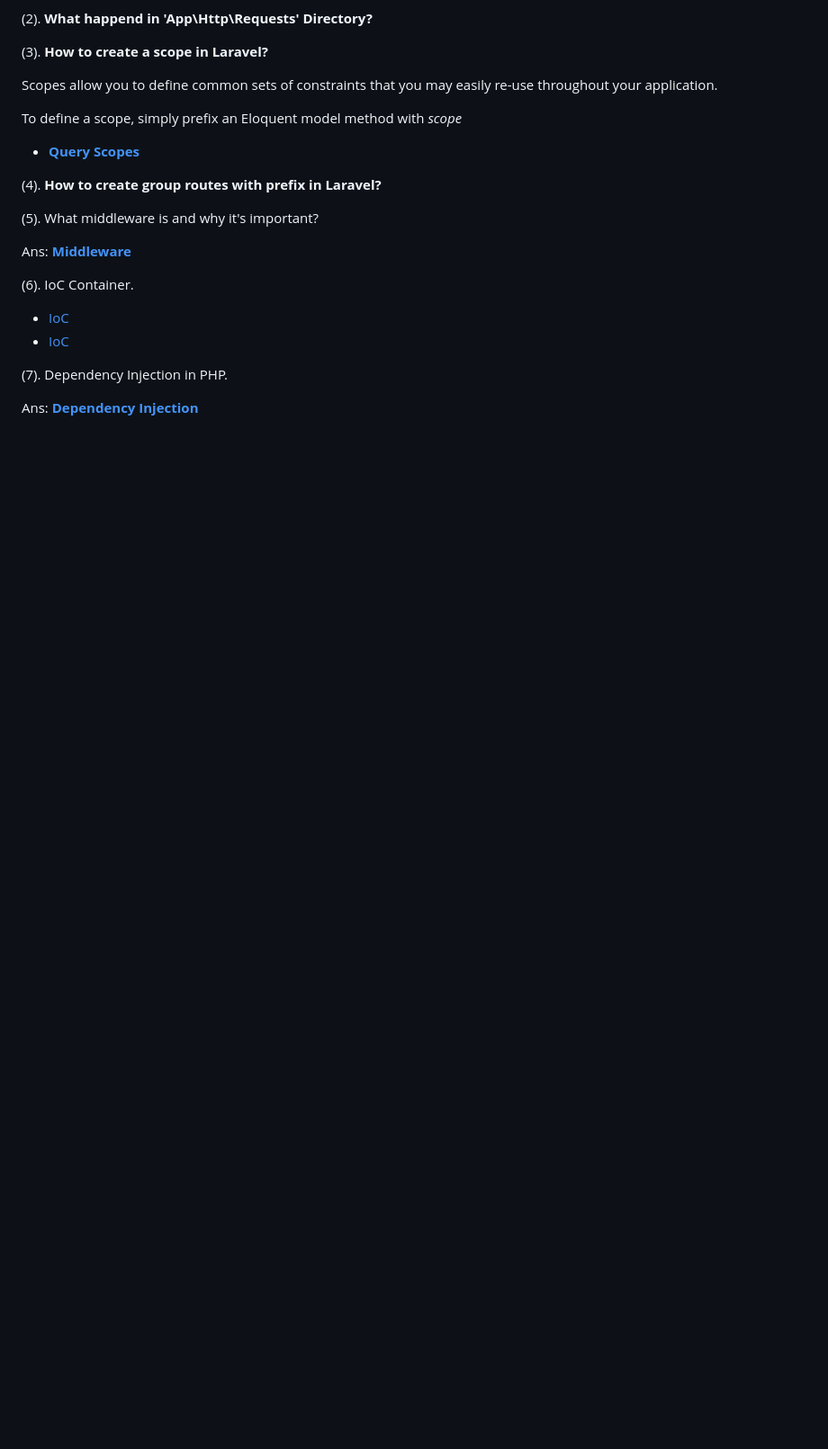
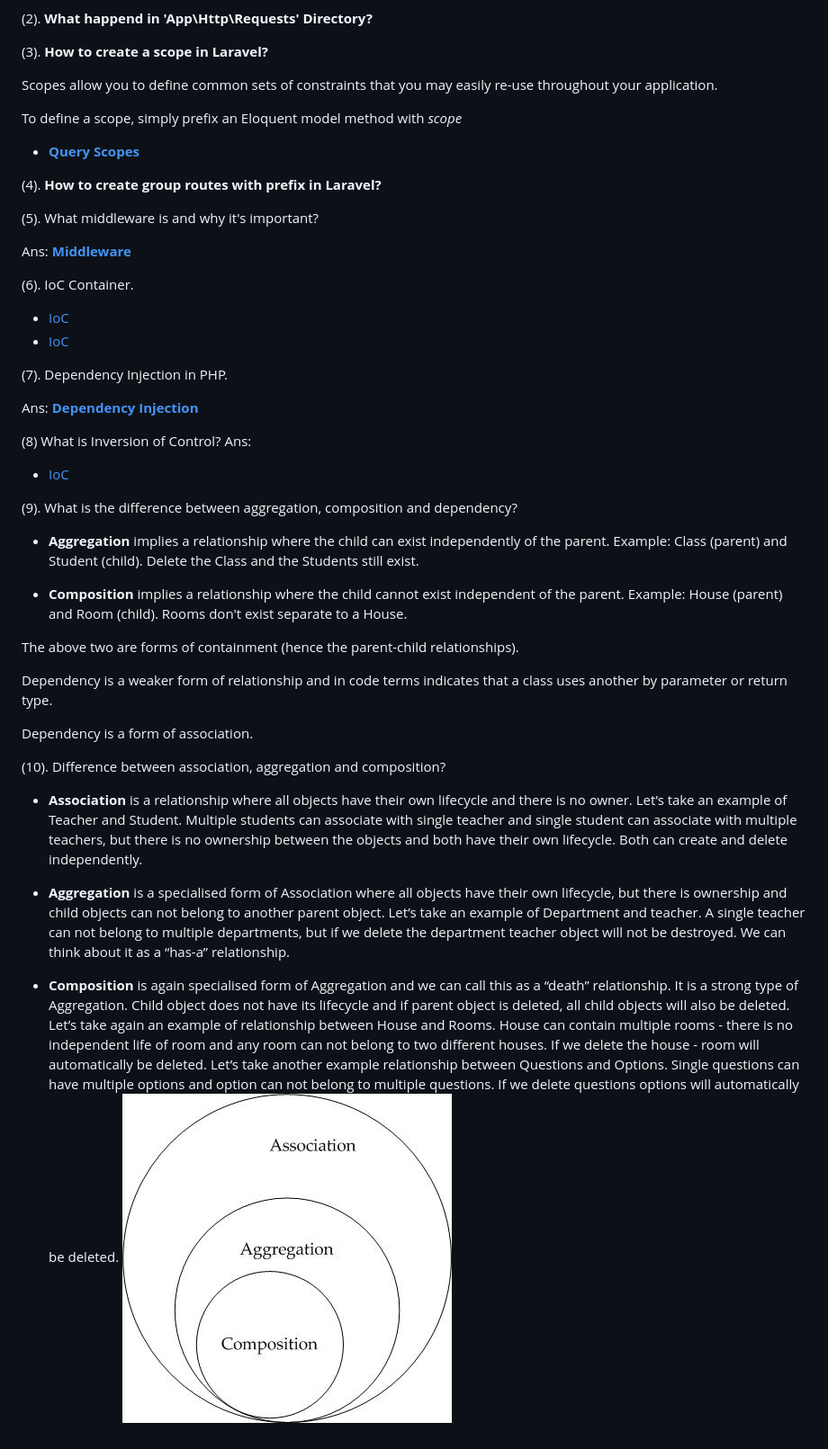
Before and after one commit to jabedhasan21/Notes, a Markdown page: Laravel/README.md, the part around the change. Shown: that part at 90% size. Rendered like a GitHub page; pictures changed too: Laravel/images/association-aggregation-composition.jpg (added); blank space fills up the shorter version.

Commit message:
Update Laravel IoC

```diff
--- a/Laravel/README.md
+++ b/Laravel/README.md
@@ -43,3 +43,28 @@ Ans: [**Middleware**](http://searchsoa.techtarget.com/answer/What-are-EAI-tools-
 (7). Dependency Injection in PHP.
 
 Ans: [**Dependency Injection**](http://coderoncode.com/dependency-injection/design-patterns/programming/php/development/2014/01/06/dependency-injection-php.html)
+
+(8) What is Inversion of Control?
+Ans:
++ [IoC](http://stackoverflow.com/questions/3058/what-is-inversion-of-control)
+
+(9). What is the difference between aggregation, composition and dependency?
+
++ **Aggregation** implies a relationship where the child can exist independently of the parent. Example: Class (parent) and Student (child). Delete the Class and the Students still exist.
+
++ **Composition** implies a relationship where the child cannot exist independent of the parent. Example: House (parent) and Room (child). Rooms don't exist separate to a House.
+
+The above two are forms of containment (hence the parent-child relationships).
+
+Dependency is a weaker form of relationship and in code terms indicates that a class uses another by parameter or return type.
+
+Dependency is a form of association.
+
+(10). Difference between association, aggregation and composition?
+
++ **Association** is a relationship where all objects have their own lifecycle and there is no owner. Let’s take an example of Teacher and Student. Multiple students can associate with single teacher and single student can associate with multiple teachers, but there is no ownership between the objects and both have their own lifecycle. Both can create and delete independently.
+
++ **Aggregation** is a specialised form of Association where all objects have their own lifecycle, but there is ownership and child objects can not belong to another parent object. Let’s take an example of Department and teacher. A single teacher can not belong to multiple departments, but if we delete the department teacher object will not be destroyed. We can think about it as a “has-a” relationship.
+
++ **Composition** is again specialised form of Aggregation and we can call this as a “death” relationship. It is a strong type of Aggregation. Child object does not have its lifecycle and if parent object is deleted, all child objects will also be deleted. Let’s take again an example of relationship between House and Rooms. House can contain multiple rooms - there is no independent life of room and any room can not belong to two different houses. If we delete the house - room will automatically be deleted. Let’s take another example relationship between Questions and Options. Single questions can have multiple options and option can not belong to multiple questions. If we delete questions options will automatically be deleted.
+![pic](images/association-aggregation-composition.jpg)
```
